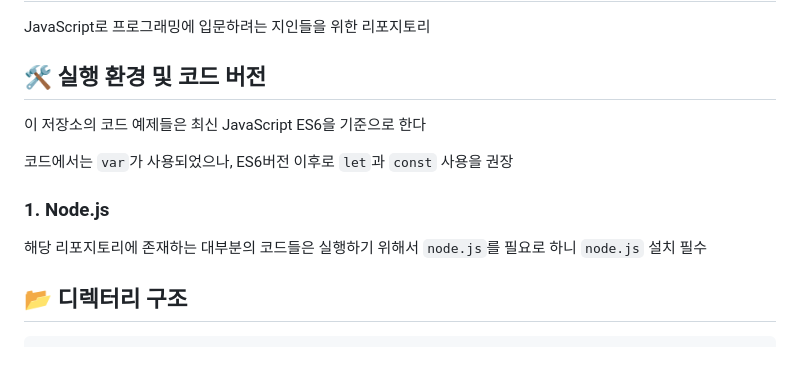
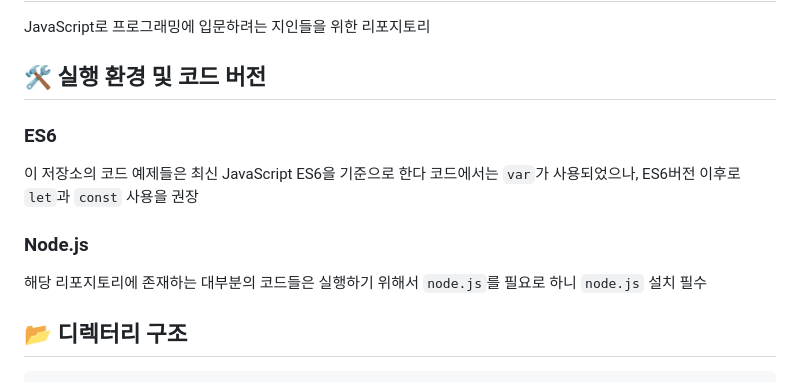
Before and after one commit to YeongGyu1110/JS-for-Beginners, a Markdown page: README.md, the part around the change. GitHub-like rendering.

```diff
--- a/README.md
+++ b/README.md
@@ -3,14 +3,12 @@ JavaScript로 프로그래밍에 입문하려는 지인들을 위한 리포지
 
 ## 🛠️ 실행 환경 및 코드 버전
 
+### ES6
 이 저장소의 코드 예제들은 최신 JavaScript ES6을 기준으로 한다
-
 코드에서는 `var`가 사용되었으나, ES6버전 이후로 `let`과 `const` 사용을 권장
 
-### 1. Node.js
+### Node.js
 해당 리포지토리에 존재하는 대부분의 코드들은 실행하기 위해서 `node.js`를 필요로 하니 `node.js` 설치 필수
-
-
 
 ## 📂 디렉터리 구조
 
```
